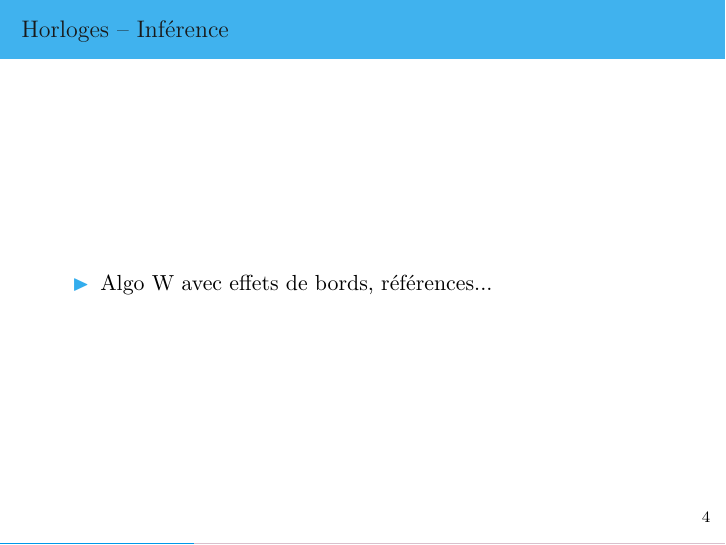
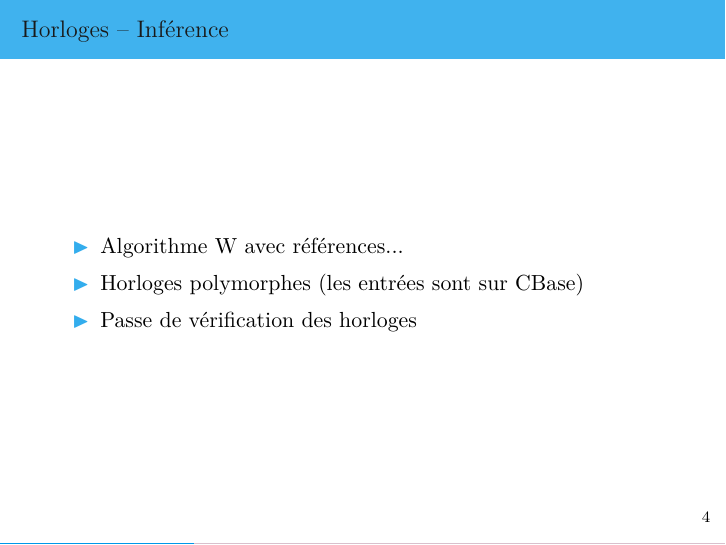
Before and after one commit to Kerl13/rustre, LaTeX slides (doc/slides/rustre_slides.tex): page 5 of 23. Compiled offline with XeLaTeX; a missing font is replaced by an installed copy or a similar font.

Commit message:
slides: clocks

```diff
--- a/doc/slides/rustre_slides.tex
+++ b/doc/slides/rustre_slides.tex
@@ -235,7 +235,9 @@ type 'a expr_desc =
 \subsection{Horloges}
 \begin{frame}[fragile]{-- Inférence}
   \begin{itemize}
-  \item Algo W avec effets de bords, références...
+  \item Algorithme W avec références...
+  \item Horloges polymorphes (les entrées sont sur \inline{CBase})
+  \item Passe de vérification des horloges
   \end{itemize}
 \end{frame}
 
```
